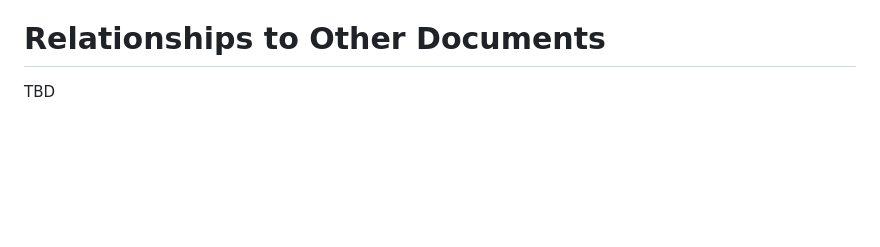
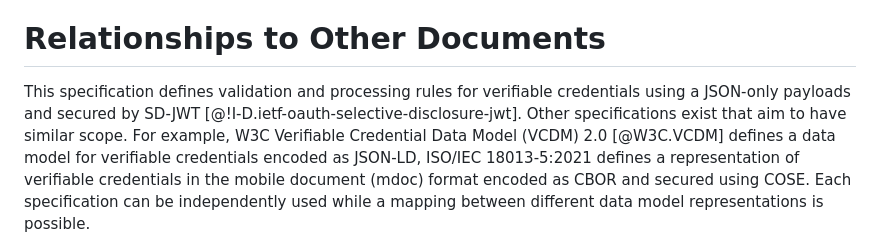
Before and after one commit to oauth-wg/oauth-sd-jwt-vc, a Markdown page: draft-ietf-oauth-sd-jwt-vc.md, the part around the change printed below. Drawn GitHub-style; blank space fills up the shorter version.

Commit message:
feat: add relationships to other docs section

```diff
--- a/draft-ietf-oauth-sd-jwt-vc.md
+++ b/draft-ietf-oauth-sd-jwt-vc.md
@@ -568,7 +568,12 @@ in the Issuer identifier.
 
 # Relationships to Other Documents
 
-TBD
+This specification defines validation and processing rules for verifiable credentials using a JSON-only
+payloads and secured by SD-JWT [@!I-D.ietf-oauth-selective-disclosure-jwt]. Other specifications exist that aim
+to have similar scope. For example, W3C Verifiable Credential Data Model (VCDM) 2.0 [@W3C.VCDM] defines
+a data model for verifiable credentials encoded as JSON-LD, ISO/IEC 18013-5:2021 defines a representation
+of verifiable credentials in the mobile document (mdoc) format encoded as CBOR and secured using COSE. Each
+specification can be independently used while a mapping between different data model representations is possible.
 
 <reference anchor="IANA.well-known" target="http://www.iana.org/assignments/well-known-uris">
     <front>
```
Also changed, not shown: other parts of draft-ietf-oauth-sd-jwt-vc.md (+38 -0 lines).
